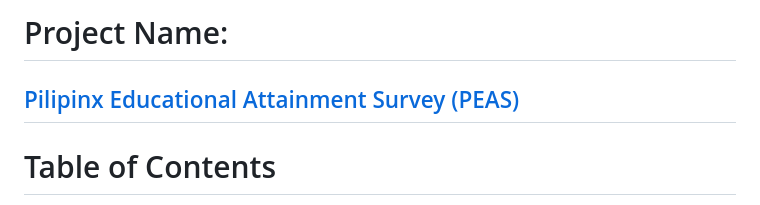
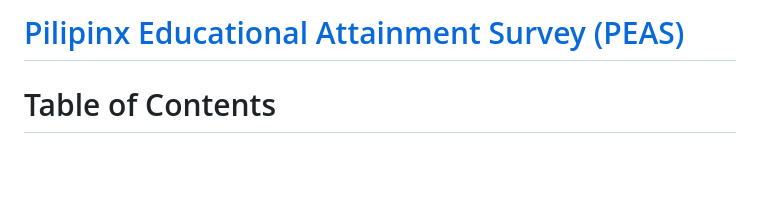
Before and after one commit to rebeccaksuen/Educational-Attainment, a Markdown page: readme.md, the part around the change. Rendered like a GitHub page; blank space fills up the shorter version.

Commit message:
deleteProjectName

```diff
--- a/readme.md
+++ b/readme.md
@@ -1,5 +1,4 @@
-# Project Name:
-## [Pilipinx Educational Attainment Survey (PEAS)](http://127.0.0.1:5500/PEAS/index.html)
+# [Pilipinx Educational Attainment Survey (PEAS)](http://127.0.0.1:5500/PEAS/index.html)
 
 # Table of Contents
 * [Objective](https://github.com/rebeccaksuen/Educational-Attainment#objective)
```
